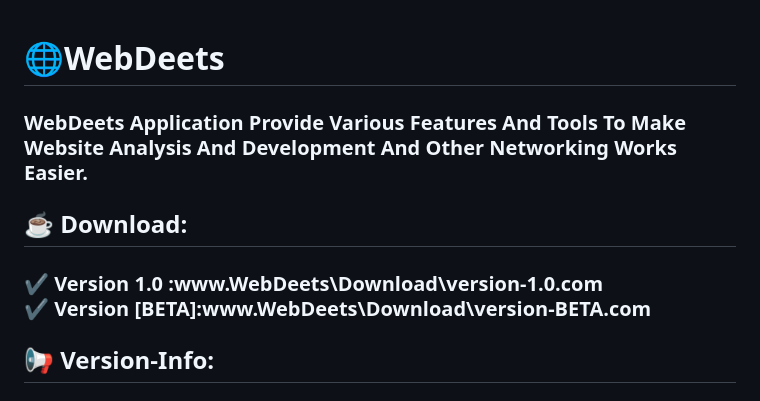
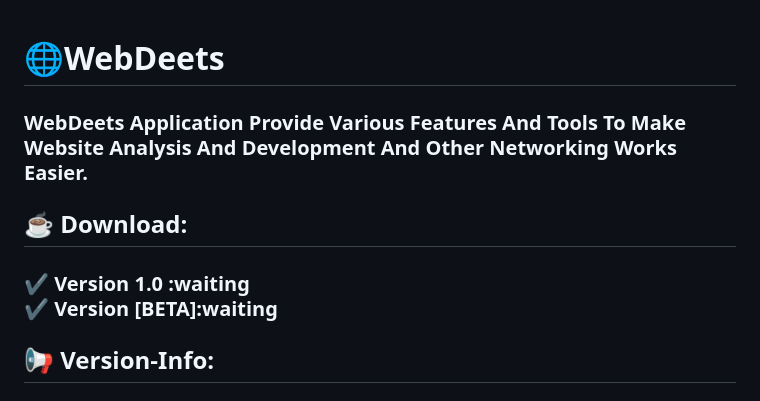
Before and after one commit to Vignesh-72/WebDeets, a Markdown page: README.md, the part around the change. Rendered like a GitHub page.

```diff
--- a/README.md
+++ b/README.md
@@ -1,13 +1,14 @@
 <h1>🌐WebDeets</h1>
 <h3>
+
 WebDeets Application Provide Various Features And Tools To Make Website Analysis And Development And Other Networking Works Easier.
 </h3>
 
 
 <h2>☕ Download:</h2>
 <h3>
-✔️ Version 1.0   :www.WebDeets\Download\version-1.0.com <br>
-✔️ Version [BETA]:www.WebDeets\Download\version-BETA.com <br>
+✔️ Version 1.0   :waiting <br>
+✔️ Version [BETA]:waiting <br>
 </h3>
 
 <h2>📢 Version-Info:</h2>
```
